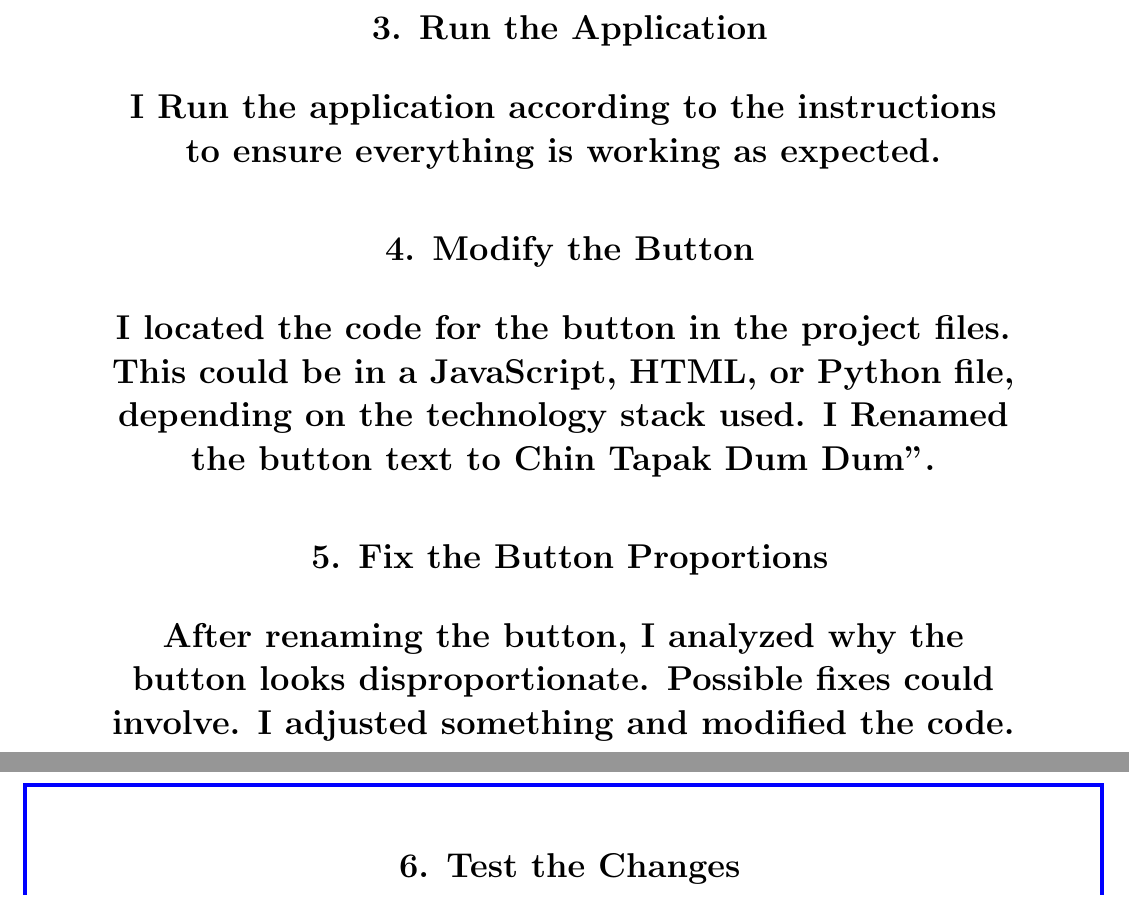
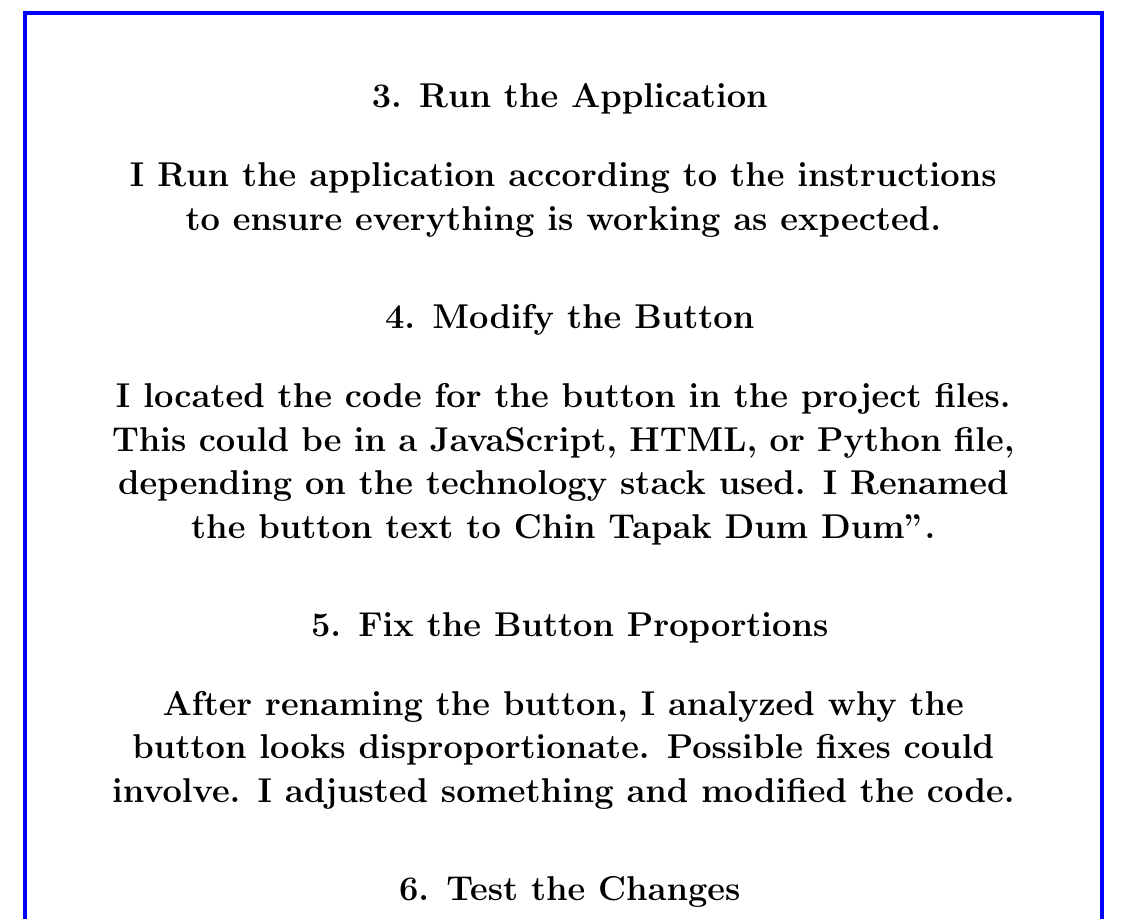
Before and after one commit to Sayantan2005/Group_22, a LaTeX document (lab_notebook.tex): two parts of pages 7 and 8 of 12 before the commit and part of page 7 of 11 after it, the two joined at a grey line, cut so that both start at the same text. Compiled offline with pdfLaTeX.

```diff
--- a/lab_notebook.tex
+++ b/lab_notebook.tex
@@ -294,6 +294,16 @@
 I opened the project in VSCode.
 Then Followed the detailed run instructions provided in the README.md file to set up any necessary dependencies and configurations. This could involve installing Python packages or setting environment variables.
 
+\newpage
+\begin{tikzpicture}
+    [remember picture, overlay]
+    \draw[line width = 2pt, blue]
+        ($(current page.north west) + (1cm,-1cm)$)
+        rectangle
+        ($(current page.south east) + (-1cm,1cm)$);
+\end{tikzpicture}
+\vspace{-2cm}
+
 \section*{ 3. Run the Application}
 I Run the application according to the instructions to ensure everything is working as expected.
 
```
Also changed, not shown: lab_notebook.tex (13 more changed lines).
